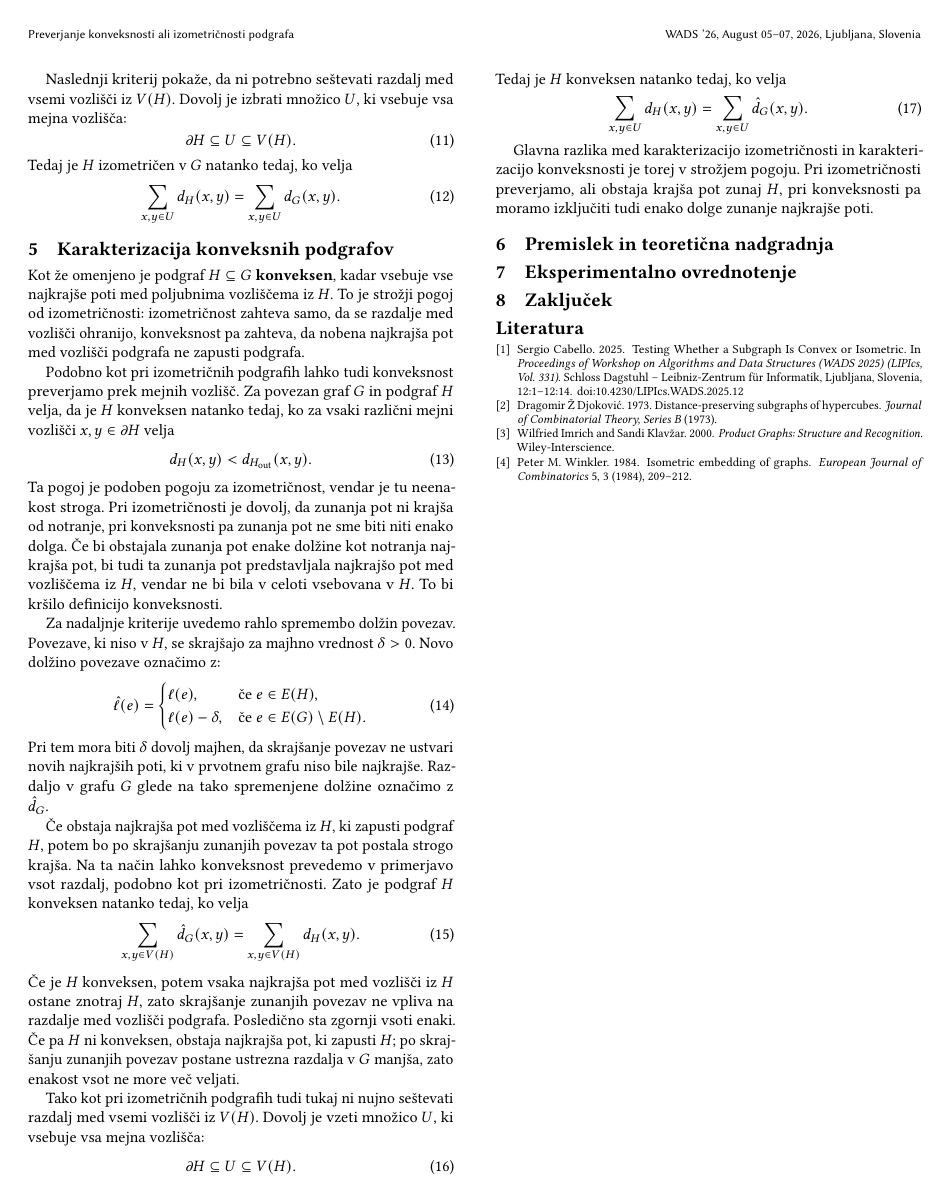
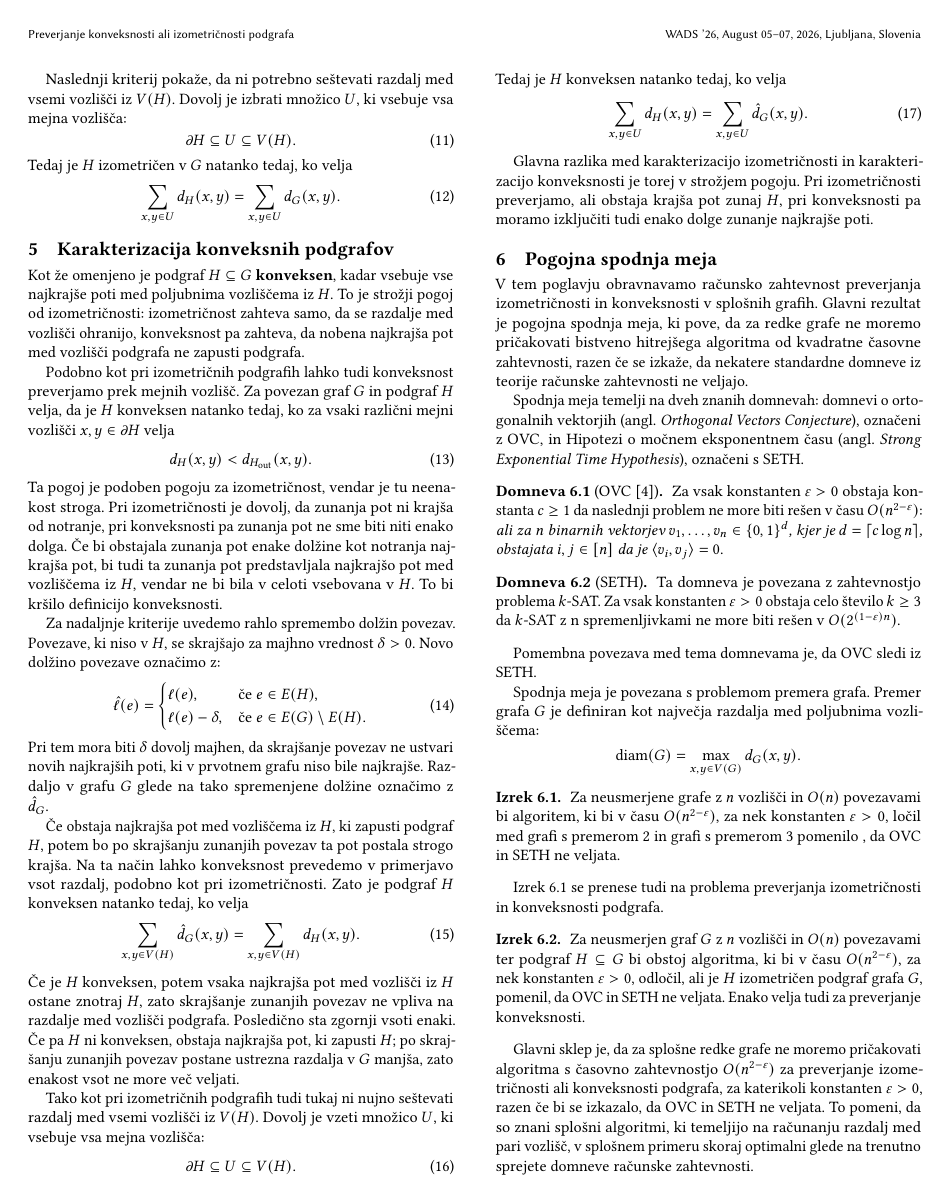
Before and after one commit to nejcnarobe/AlgoritmiSeminarska, a LaTeX paper (sample-sigconf-authordraft.tex): page 3 of 3 before the commit and page 3 of 4 after it. Compiled offline with pdfLaTeX.

Commit message:
POGOJNA SPODNJA MEJA

```diff
--- a/sample-sigconf-authordraft.tex
+++ b/sample-sigconf-authordraft.tex
@@ -109,6 +109,8 @@
 \usepackage{amsthm}
 \theoremstyle{definition}
 \newtheorem{definition}{Definicija}[section]
+\newtheorem{assumption}{Domneva}[section]
+\newtheorem{theorem}{Izrek}[section]
 
 %%
 %% end of the preamble, start of the body of the document source.
@@ -402,6 +404,39 @@ Tedaj je $H$ konveksen natanko tedaj, ko velja
 
 Glavna razlika med karakterizacijo izometričnosti in karakterizacijo konveksnosti je torej v strožjem pogoju. Pri izometričnosti preverjamo, ali obstaja krajša pot zunaj $H$, pri konveksnosti pa moramo izključiti tudi enako dolge zunanje najkrajše poti.
 
+\section{Pogojna spodnja meja}
+
+V tem poglavju obravnavamo računsko zahtevnost preverjanja izometričnosti in konveksnosti v splošnih grafih. Glavni rezultat je pogojna spodnja meja, ki pove, da za redke grafe ne moremo pričakovati bistveno hitrejšega algoritma od kvadratne časovne zahtevnosti, razen če se izkaže, da nekatere standardne domneve iz teorije računske zahtevnosti ne veljajo.
+
+Spodnja meja temelji na dveh znanih domnevah: domnevi o ortogonalnih vektorjih (angl. \textit{Orthogonal Vectors Conjecture}), označeni z OVC, in Hipotezi o močnem eksponentnem času (angl. \textit{Strong Exponential Time Hypothesis}), označeni s SETH.
+
+
+\begin{assumption}[OVC \cite{WILLIAMS2005357}] Za vsak konstanten $\varepsilon > 0$ obstaja konstanta $c \geq 1$ da naslednji problem ne more biti rešen v času $O(n^{2-\varepsilon})$: \textit{ ali za n binarnih vektorjev $v_1, \ldots, v_n \in \{0,1\}^d$, kjer je $d = \lceil c \log n \rceil$, obstajata $i,j \in [n]$ da je $\langle v_i, v_j \rangle = 0$}.
+
+\end{assumption}
+\begin{assumption}[SETH]
+  Ta domneva je povezana z zahtevnostjo problema $k$-SAT. Za vsak konstanten $\varepsilon > 0$ obstaja celo število $k \geq 3$ da $k$-SAT z n spremenljivkami ne more biti rešen v $O(2^{(1-\varepsilon)n})$.
+\end{assumption}
+
+Pomembna povezava med tema domnevama je, da OVC sledi iz SETH.
+
+Spodnja meja je povezana s problemom premera grafa. Premer grafa $G$ je definiran kot največja razdalja med poljubnima vozliščema:
+\[
+    \operatorname{diam}(G) = \max_{x,y \in V(G)} d_G(x,y).
+\]
+
+\begin{theorem}
+\label{theorem-diam-ovc-seth-fail}
+  Za neusmerjene grafe z $n$ vozlišči in $O(n)$ povezavami bi algoritem, ki bi v času $O(n^{2-\varepsilon})$, za nek konstanten $\varepsilon > 0$, ločil med grafi s premerom $2$ in grafi s premerom $3$  pomenilo , da OVC in SETH ne veljata.
+\end{theorem}
+
+Izrek~\ref{theorem-diam-ovc-seth-fail} se prenese tudi na problema preverjanja izometričnosti in konveksnosti podgrafa.
+
+ \begin{theorem} Za neusmerjen graf $G$ z $n$ vozlišči in $O(n)$ povezavami ter podgraf $H \subseteq G$ bi obstoj algoritma, ki bi v času $O(n^{2-\varepsilon})$, za nek konstanten $\varepsilon > 0$, odločil, ali je $H$ izometričen podgraf grafa $G$, pomenil, da OVC in SETH ne veljata. Enako velja tudi za preverjanje konveksnosti.
+\end{theorem}
+
+Glavni sklep je, da za splošne redke grafe ne moremo pričakovati algoritma s časovno zahtevnostjo $O(n^{2-\varepsilon})$ za preverjanje izometričnosti ali konveksnosti podgrafa, za katerikoli konstanten $\varepsilon > 0$, razen če bi se izkazalo, da OVC in SETH ne veljata. To pomeni, da so znani splošni algoritmi, ki temeljijo na računanju razdalj med pari vozlišč, v splošnem primeru skoraj optimalni glede na trenutno sprejete domneve računske zahtevnosti.
+
 \section{Premislek in teoretična nadgradnja}
 
 \section{Eksperimentalno ovrednotenje}
```
